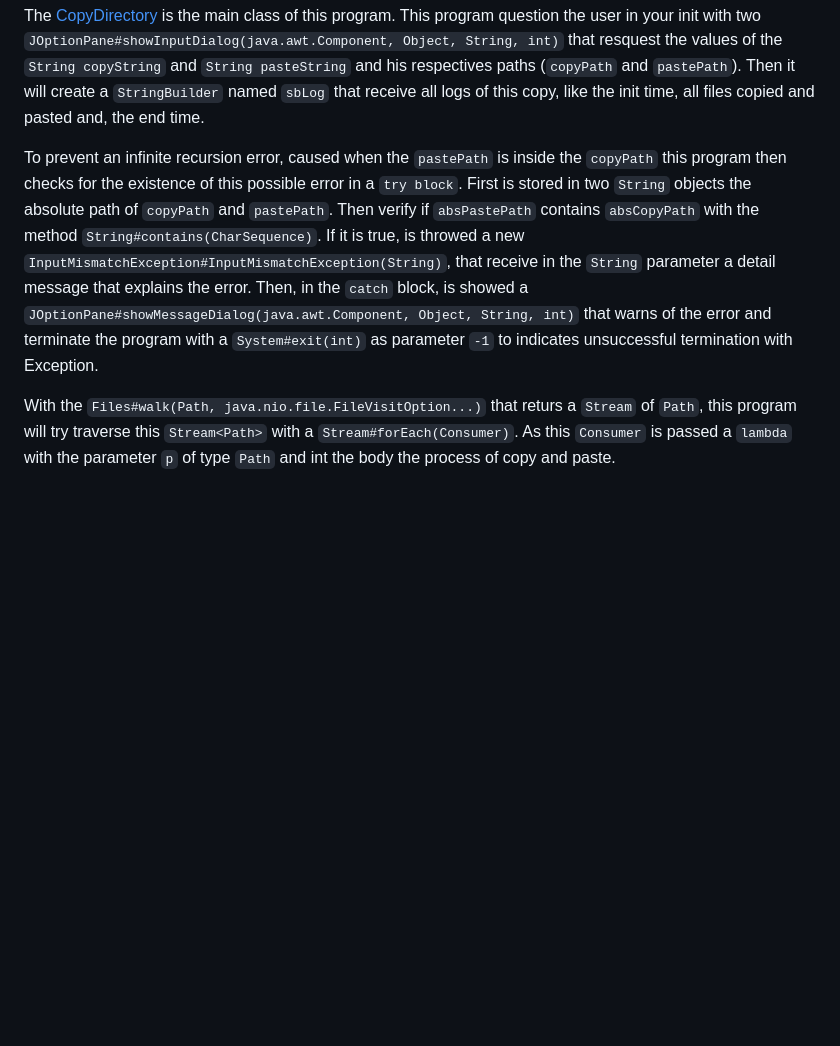
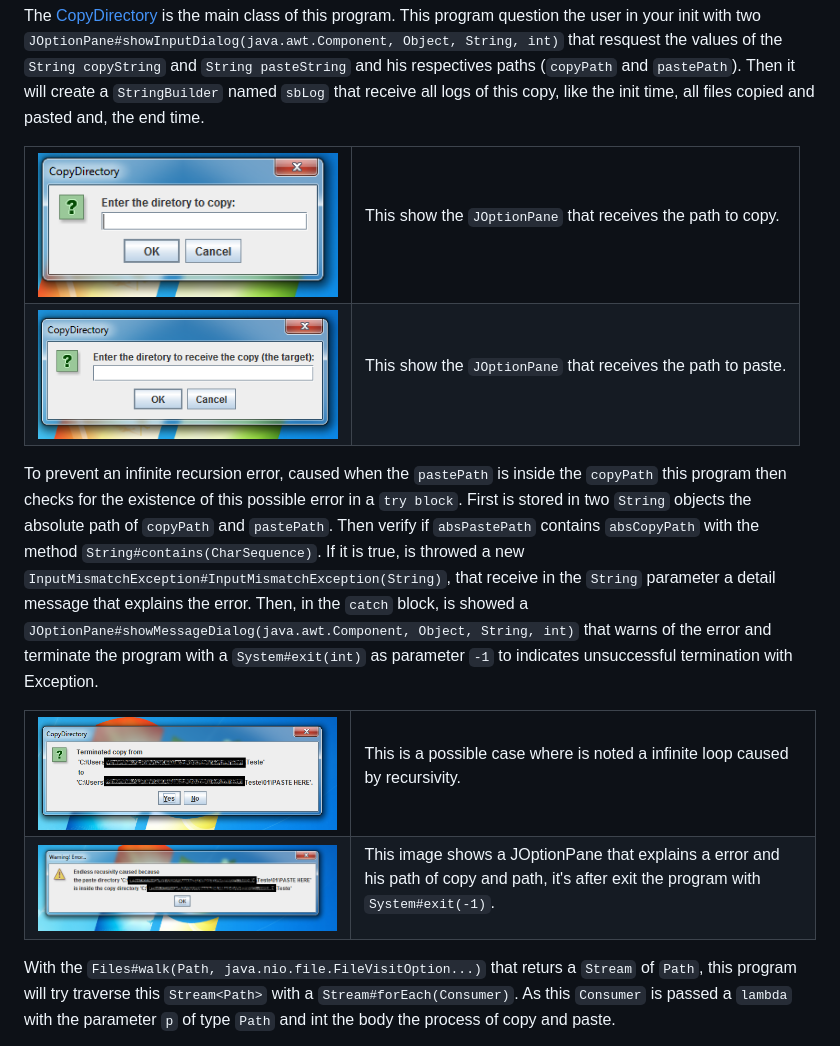
Before and after one commit to joaoGHF/CopyDirectory, a Markdown page: README.md, the part around the change. Rendered like a GitHub page; blank space fills up the shorter version.

```diff
--- a/README.md
+++ b/README.md
@@ -2,7 +2,40 @@
 
 <p>The <a href="src/copy_directory/CopyDirectory.java">CopyDirectory</a> is the main class of this program. This program question the user in your init with two <code>JOptionPane#showInputDialog(java.awt.Component, Object, String, int)</code> that resquest the values of the <code>String copyString</code> and <code>String pasteString</code> and his respectives paths (<code>copyPath</code> and <code>pastePath</code>). Then it will create a <code>StringBuilder</code> named <code>sbLog</code> that receive all logs of this copy, like the init time, all files copied and pasted and, the end time.</p>
 
+<table>
+  <tr>
+    <td><img src="images/copyPanel.png" alt="Copy Panel" width="300"/></td>
+    <td>
+      <p>This show the <code>JOptionPane</code> that receives the path to copy.</p>
+    </td>
+  </tr>
+
+  <tr>
+    <td><img src="images/pastePanel.png" alt="Paste Panel" width="300"/></td>
+    <td>
+      <p>This show the <code>JOptionPane</code> that receives the path to paste.</p>
+    </td>
+  </tr>
+</table>
+
 <p>To prevent an infinite recursion error, caused when the <code>pastePath</code> is inside the <code>copyPath</code> this program then checks for the existence of this possible error in a <code>try block</code>. First is stored in two <code>String</code> objects the absolute path of <code>copyPath</code> and <code>pastePath</code>. Then verify if <code>absPastePath</code> contains <code>absCopyPath</code> with the method <code>String#contains(CharSequence)</code>. If it is true, is throwed a new <code>InputMismatchException#InputMismatchException(String)</code>, that receive in the <code>String</code> parameter a detail message that explains the error. Then, in the <code>catch</code> block, is showed a <code>JOptionPane#showMessageDialog(java.awt.Component, Object, String, int)</code> that warns of the error and terminate the program with a <code>System#exit(int)</code> as parameter <code>-1</code> to indicates unsuccessful termination with Exception.</p>
+
+<table>
+  <tr>
+    <td><img src="images/RecursivityBug.png" alt="Recursivity Bug Example" width="800"/></td>
+    <td>
+      <p>This is a possible case where is noted a infinite loop caused by recursivity.</p>
+    </td>
+  </tr>
+
+  <tr>
+    <td><img src="images/RecursivityBugPrevention.png" alt="Recursivity Bug Prevention" width="800"/></td>
+    <td>
+      <p>This image shows a JOptionPane that explains a error and his path of copy and path, it's after exit the program with <code>System#exit(-1)</code>.</p>
+    </td>
+  </tr>
+</table>
+
 
 <p>With the <code>Files#walk(Path, java.nio.file.FileVisitOption...)</code> that returs a <code>Stream</code> of <code>Path</code>, this program will try traverse this <code>Stream&#60;Path&#62;</code> with a <code>Stream#forEach(Consumer)</code>. As this <code>Consumer</code> is passed a <code>lambda</code> with the parameter <code>p</code> of type <code>Path</code> and int the body the process of copy and paste.</p>
 
```
